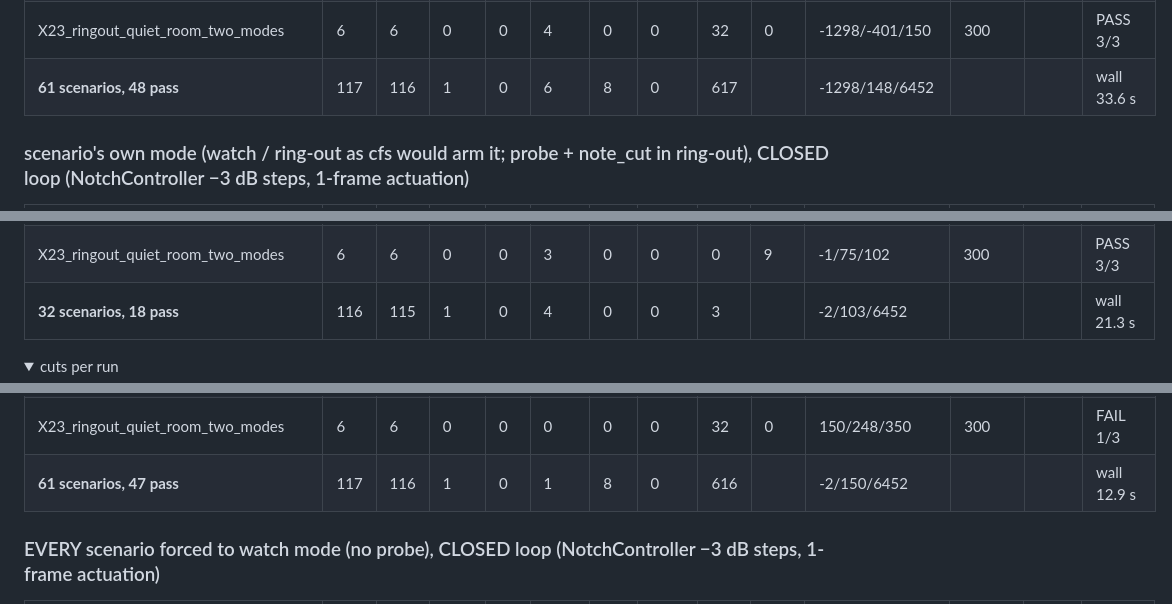
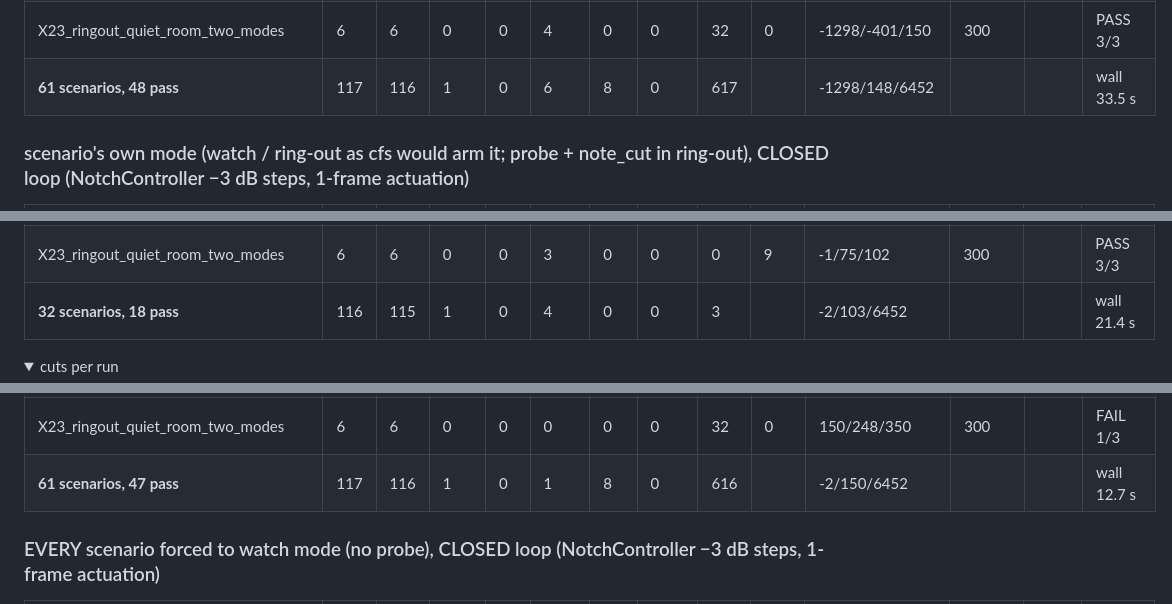
Before and after one commit to jimb-cc/x32-mcp, a Markdown page: docs/discriminator/metrics_tables.md, 3 parts joined by grey strips. Rendered like a GitHub page; folded sections open.

Commit message:
Refresh discriminator metrics tables

```diff
--- a/docs/discriminator/metrics_tables.md
+++ b/docs/discriminator/metrics_tables.md
@@ -67,7 +67,7 @@ generated 2026-09-21 13:52:49; seeds [1, 2, 3]; config from device.yaml + defaul
 | X21_reverberant_area_mic_slow_ring | 3 | 2 | 1 | 0 | 0 | 0 | 0 | 11 | 0 | 298/398/498 | 600 |  | FAIL 2/3 |
 | X22_kick_mic_sub_ring_65Hz | 3 | 3 | 0 | 0 | 0 | 0 | 0 | 18 | 0 | 998/1148/1149 | 1000 |  | FAIL 1/3 |
 | X23_ringout_quiet_room_two_modes | 6 | 6 | 0 | 0 | 4 | 0 | 0 | 32 | 0 | -1298/-401/150 | 300 |  | PASS 3/3 |
-| **61 scenarios, 48 pass** | 117 | 116 | 1 | 0 | 6 | 8 | 0 | 617 | | -1298/148/6452 | | | wall 33.6 s |
+| **61 scenarios, 48 pass** | 117 | 116 | 1 | 0 | 6 | 8 | 0 | 617 | | -1298/148/6452 | | | wall 33.5 s |
 
 ### scenario's own mode (watch / ring-out as cfs would arm it; probe + note_cut in ring-out), CLOSED loop (NotchController −3 dB steps, 1-frame actuation)
 
@@ -105,7 +105,7 @@ generated 2026-09-21 13:52:49; seeds [1, 2, 3]; config from device.yaml + defaul
 | X21_reverberant_area_mic_slow_ring | 3 | 2 | 1 | 0 | 0 | 0 | 0 | 0 | 2 | 298/398/498 | 600 |  | FAIL 2/3 |
 | X22_kick_mic_sub_ring_65Hz | 3 | 3 | 0 | 0 | 0 | 0 | 0 | 0 | 3 | 998/1148/1149 | 1000 |  | FAIL 1/3 |
 | X23_ringout_quiet_room_two_modes | 6 | 6 | 0 | 0 | 3 | 0 | 0 | 0 | 9 | -1/75/102 | 300 |  | PASS 3/3 |
-| **32 scenarios, 18 pass** | 116 | 115 | 1 | 0 | 4 | 0 | 0 | 3 | | -2/103/6452 | | | wall 21.3 s |
+| **32 scenarios, 18 pass** | 116 | 115 | 1 | 0 | 4 | 0 | 0 | 3 | | -2/103/6452 | | | wall 21.4 s |
 
 <details><summary>cuts per run</summary>
 
@@ -273,7 +273,7 @@ generated 2026-09-21 13:52:49; seeds [1, 2, 3]; config from device.yaml + defaul
 | X21_reverberant_area_mic_slow_ring | 3 | 2 | 1 | 0 | 0 | 0 | 0 | 11 | 0 | 298/398/498 | 600 |  | FAIL 2/3 |
 | X22_kick_mic_sub_ring_65Hz | 3 | 3 | 0 | 0 | 0 | 0 | 0 | 18 | 0 | 998/1148/1149 | 1000 |  | FAIL 1/3 |
 | X23_ringout_quiet_room_two_modes | 6 | 6 | 0 | 0 | 0 | 0 | 0 | 32 | 0 | 150/248/350 | 300 |  | FAIL 1/3 |
-| **61 scenarios, 47 pass** | 117 | 116 | 1 | 0 | 1 | 8 | 0 | 616 | | -2/150/6452 | | | wall 12.9 s |
+| **61 scenarios, 47 pass** | 117 | 116 | 1 | 0 | 1 | 8 | 0 | 616 | | -2/150/6452 | | | wall 12.7 s |
 
 ### EVERY scenario forced to watch mode (no probe), CLOSED loop (NotchController −3 dB steps, 1-frame actuation)
 
```
Also changed, not shown: other parts of docs/discriminator/metrics_tables.md (+4 -4 lines).
